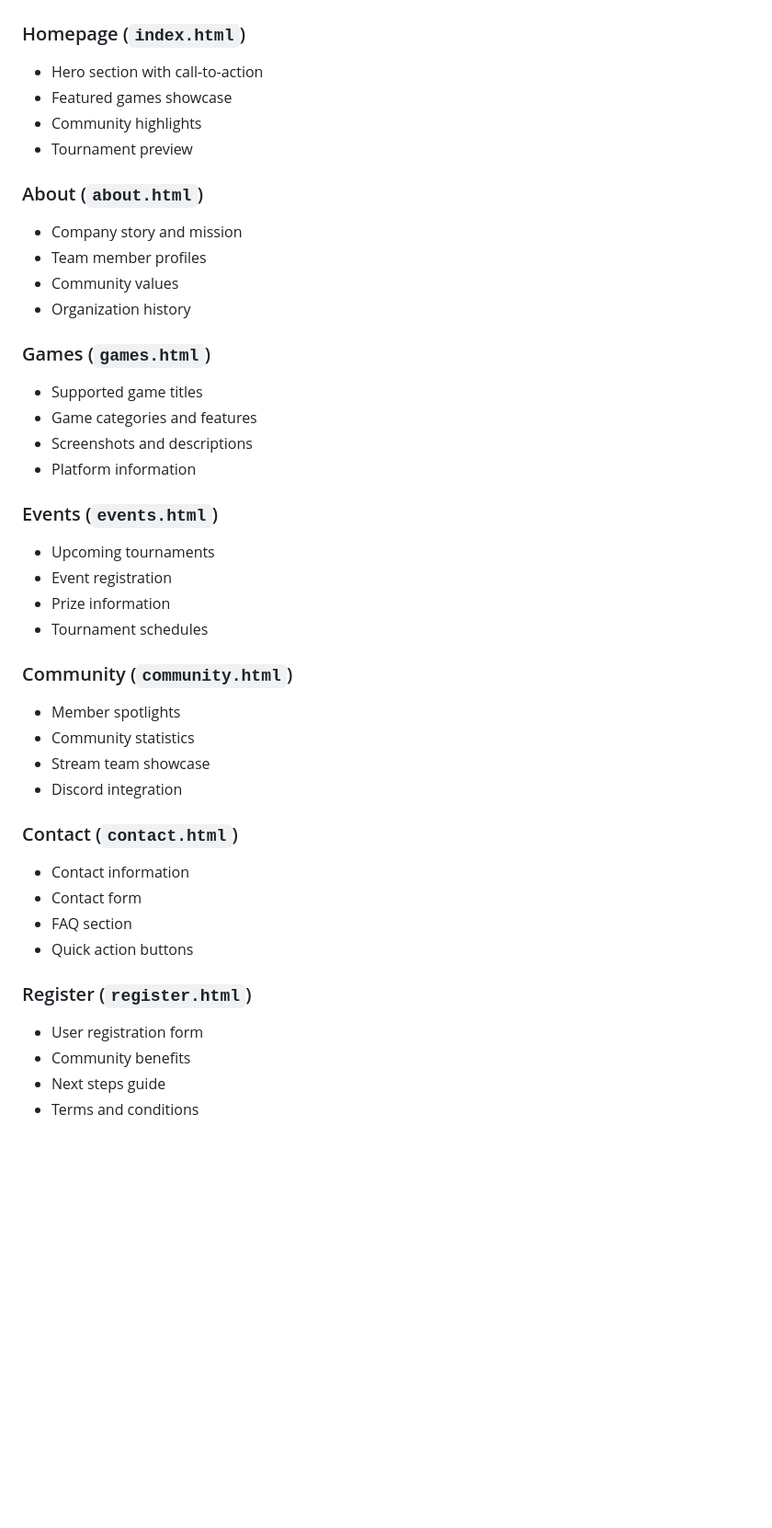
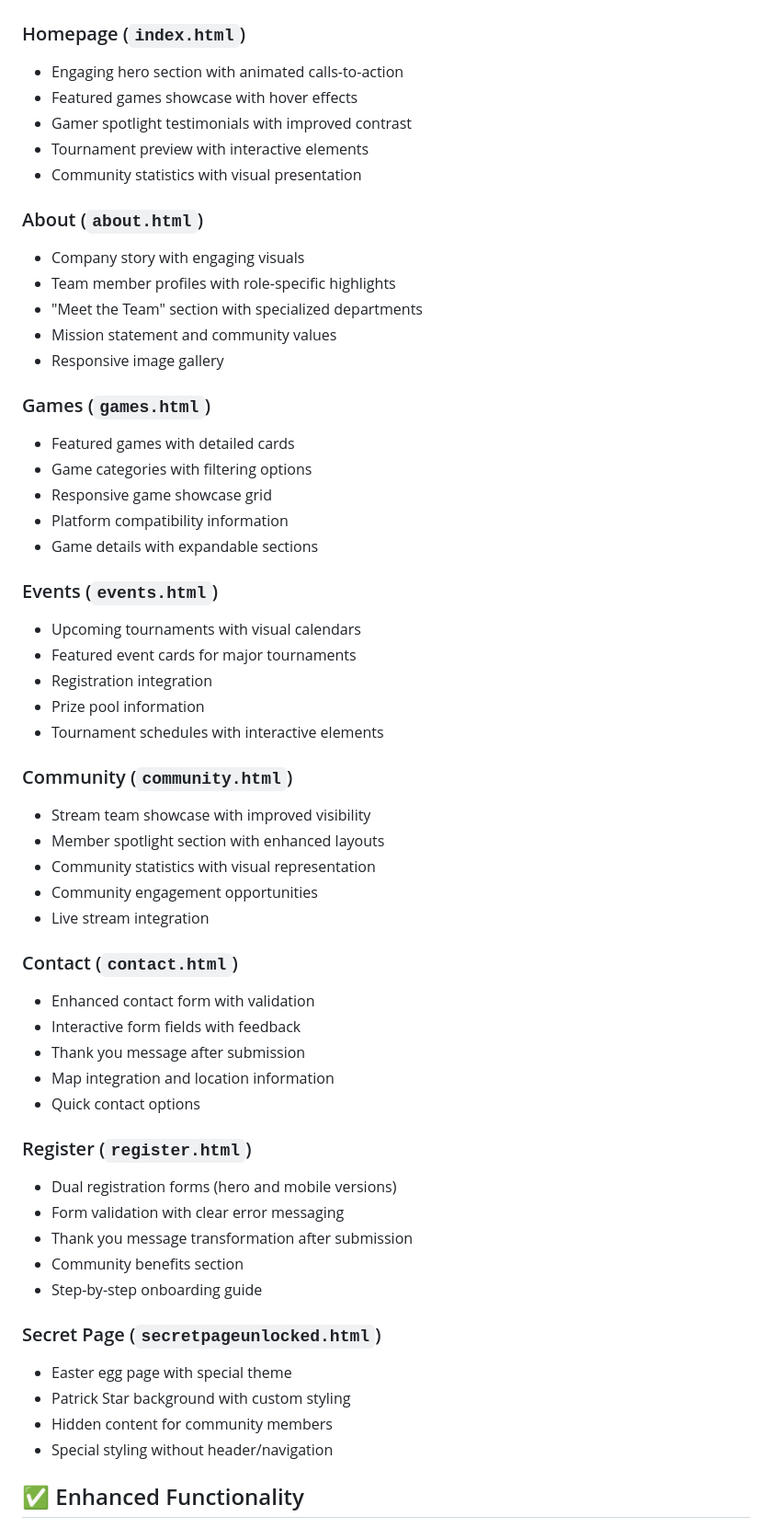
Before and after one commit to PixelPerfectDesigns/levelup-gaming-community, a Markdown page: README.md, the part around the change printed below. Shown: that part at 92% size. Drawn GitHub-style; blank space fills up the shorter version.

```diff
--- a/README.md
+++ b/README.md
@@ -136,42 +197,58 @@ npx live-server
 
 ### Homepage (`index.html`)
-- Hero section with call-to-action
-- Featured games showcase
-- Community highlights
-- Tournament preview
+- Engaging hero section with animated calls-to-action
+- Featured games showcase with hover effects
+- Gamer spotlight testimonials with improved contrast
+- Tournament preview with interactive elements
+- Community statistics with visual presentation
 
 ### About (`about.html`)
-- Company story and mission
-- Team member profiles
-- Community values
-- Organization history
+- Company story with engaging visuals
+- Team member profiles with role-specific highlights
+- "Meet the Team" section with specialized departments
+- Mission statement and community values
+- Responsive image gallery
 
 ### Games (`games.html`)
-- Supported game titles
-- Game categories and features
-- Screenshots and descriptions
-- Platform information
+- Featured games with detailed cards
+- Game categories with filtering options
+- Responsive game showcase grid
+- Platform compatibility information
+- Game details with expandable sections
 
 ### Events (`events.html`)
-- Upcoming tournaments
-- Event registration
-- Prize information
-- Tournament schedules
+- Upcoming tournaments with visual calendars
+- Featured event cards for major tournaments
+- Registration integration
+- Prize pool information
+- Tournament schedules with interactive elements
 
 ### Community (`community.html`)
-- Member spotlights
-- Community statistics
-- Stream team showcase
-- Discord integration
+- Stream team showcase with improved visibility
+- Member spotlight section with enhanced layouts
+- Community statistics with visual representation
+- Community engagement opportunities
+- Live stream integration
 
 ### Contact (`contact.html`)
-- Contact information
-- Contact form
-- FAQ section
-- Quick action buttons
+- Enhanced contact form with validation
+- Interactive form fields with feedback
+- Thank you message after submission
+- Map integration and location information
+- Quick contact options
 
 ### Register (`register.html`)
-- User registration form
-- Community benefits
-- Next steps guide
-- Terms and conditions
+- Dual registration forms (hero and mobile versions)
+- Form validation with clear error messaging
+- Thank you message transformation after submission
+- Community benefits section
+- Step-by-step onboarding guide
+
+### Secret Page (`secretpageunlocked.html`)
+- Easter egg page with special theme
+- Patrick Star background with custom styling
+- Hidden content for community members
+- Special styling without header/navigation
+
+## ✅ Enhanced Functionality
+
```
Also changed, not shown: other parts of README.md (+178 -90 lines).
